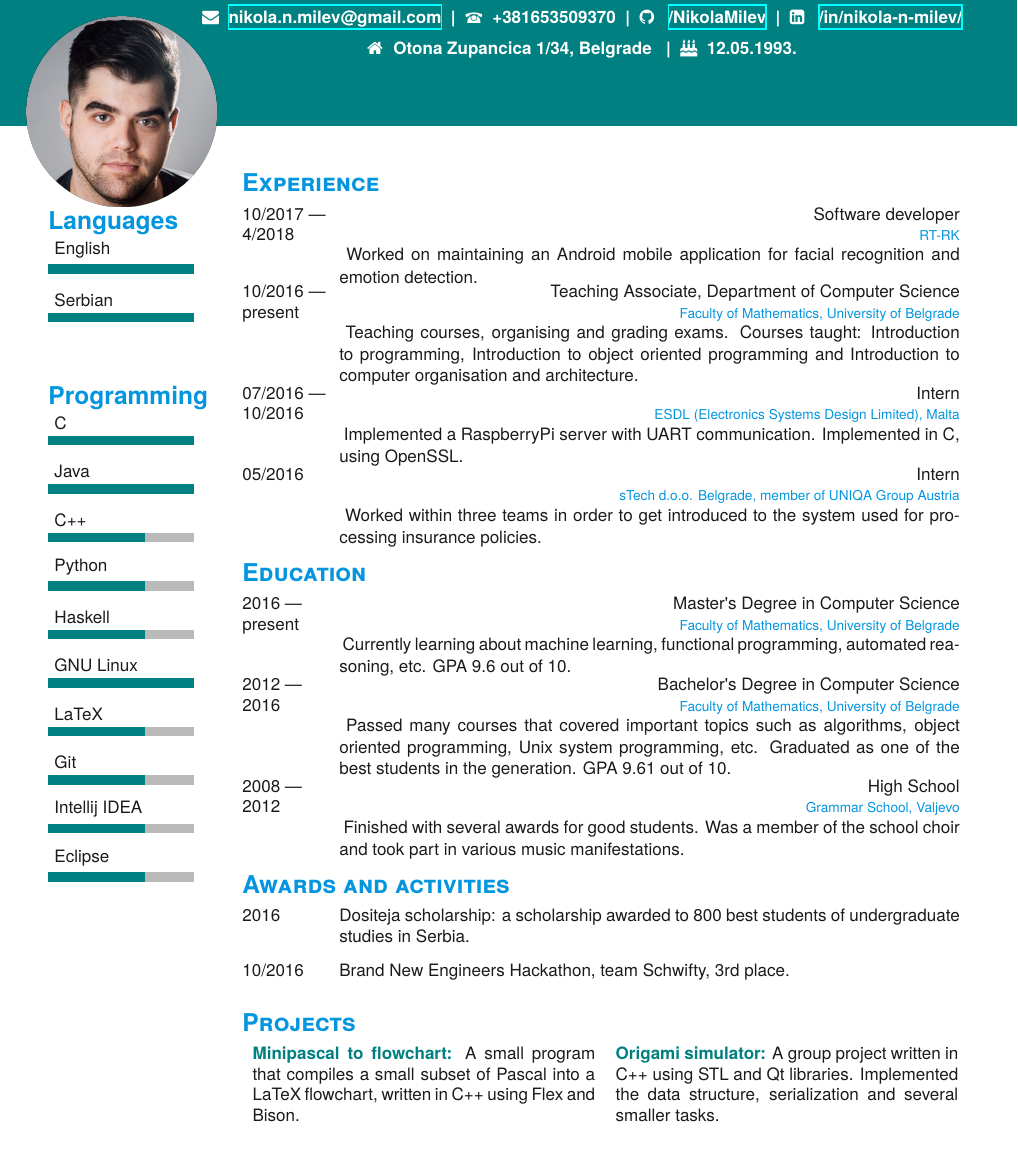
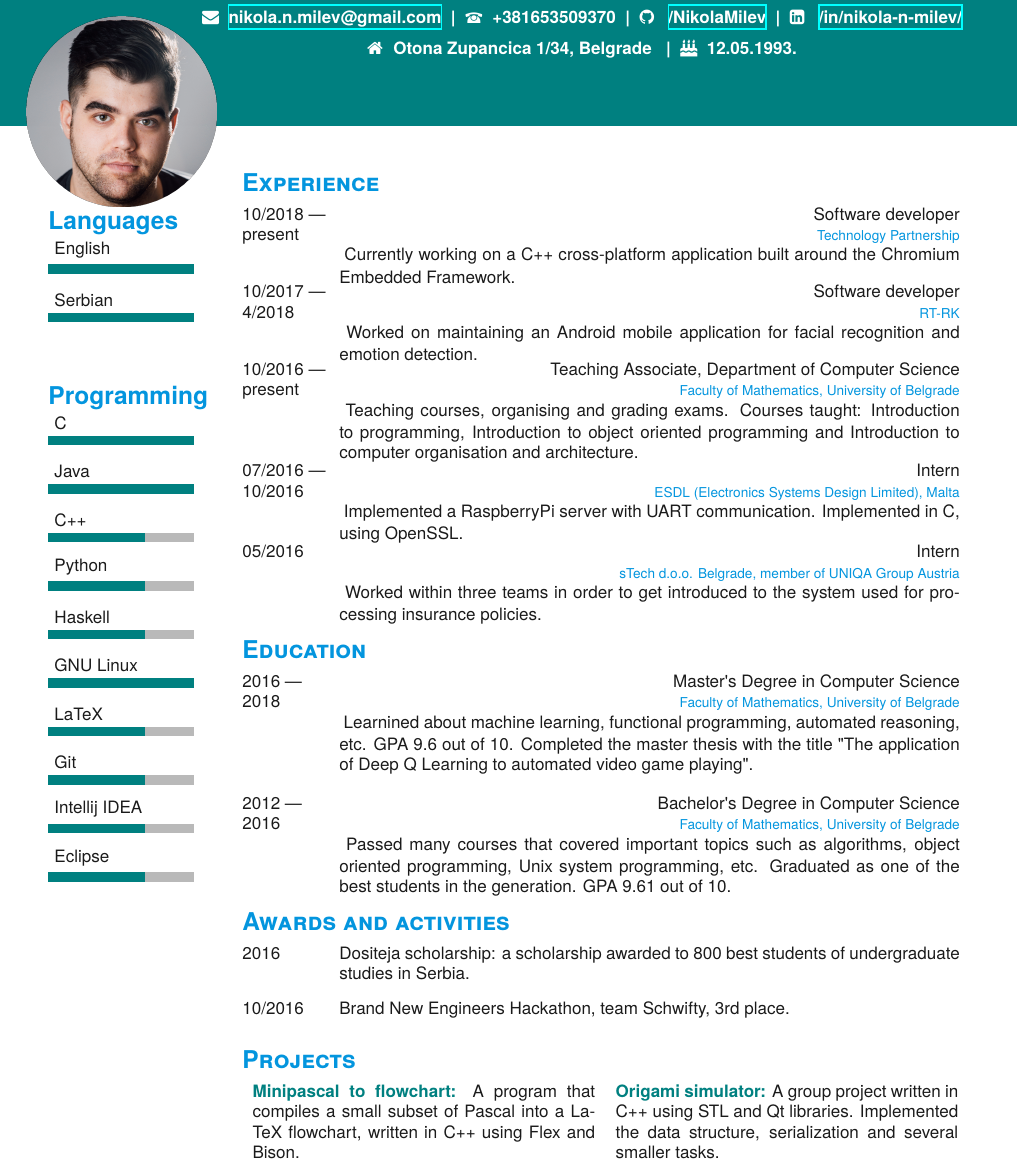
Before and after one commit to NikolaMilev/CV, a LaTeX CV (cv.tex): part of the page before the commit and part of page 1 of 2 after it, cut so that both start at the same text. Compiled offline with XeLaTeX.

Commit message:
Dodao stavku za zavrsen master i posao u TP

```diff
--- a/cv.tex
+++ b/cv.tex
@@ -35,6 +35,11 @@
 \section{Experience}
 \begin{entrylist}
 \entry
+    {10/2018~\textemdash \\present}
+    {Software developer}
+    {Technology Partnership}
+    {Currently working on a C++ cross-platform application built around the Chromium Embedded Framework.}
+\entry
     {10/2017~\textemdash \\4/2018}
     {Software developer}
     {RT-RK}
@@ -58,20 +63,21 @@
 \section{Education}
 \begin{entrylist}
   \entry
-    {2016~\textemdash \\present}
+    {2016~\textemdash \\2018}
     {Master's Degree in Computer Science}
     {Faculty of Mathematics, University of Belgrade}
-    {Currently learning about machine learning, functional programming, automated reasoning, etc. GPA 9.6 out of 10.}
+    {Learnined about machine learning, functional programming, automated reasoning, etc. GPA 9.6 out of 10. Completed the master thesis with the title "The application of Deep Q Learning to automated video game playing".}
+    ~\\
   \entry
     {2012~\textemdash \\2016}
     {Bachelor's Degree in Computer Science}
     {Faculty of Mathematics, University of Belgrade}
     {Passed many courses that covered important topics such as algorithms, object oriented programming, Unix system programming, etc. Graduated as one of the best students in the generation. GPA 9.61 out of 10.}
-  \entry
-    {2008~\textemdash \\2012}
-    {High School}
-    {Grammar School, Valjevo}
-    {Finished with several awards for good students. Was a member of the school choir and took part in various music manifestations.}
+%  \entry
+%    {2008~\textemdash \\2012}
+%    {High School}
+%    {Grammar School, Valjevo}
+%    {Finished with several awards for good students. Was a member of the school choir and took part in various music manifestations.}
 \end{entrylist}
 
 \section{Awards and activities}
@@ -89,7 +95,7 @@
 \section{Projects}
 \setlength{\tabcolsep}{6pt}
 \begin{tabularx}{1.07\textwidth}{XX}
-\textbf{Minipascal to flowchart:} A small program that compiles a small subset of Pascal into a LaTeX flowchart, written in C++ using Flex and Bison. &
+\textbf{Minipascal to flowchart:} A program that compiles a small subset of Pascal into a LaTeX flowchart, written in C++ using Flex and Bison. &
 \textbf{Origami simulator:} A group project written in C++ using STL and Qt libraries. Implemented the data structure, serialization and several smaller tasks. \\
 \textbf{Turing machine:} A Turing machine simulation, written in Java. &
 \textbf{Minesweeper:} An implementation of the game written in Java. \\
```
Also changed, not shown: cv.pdf, cv.tex (2 more changed lines), 7 other files.
